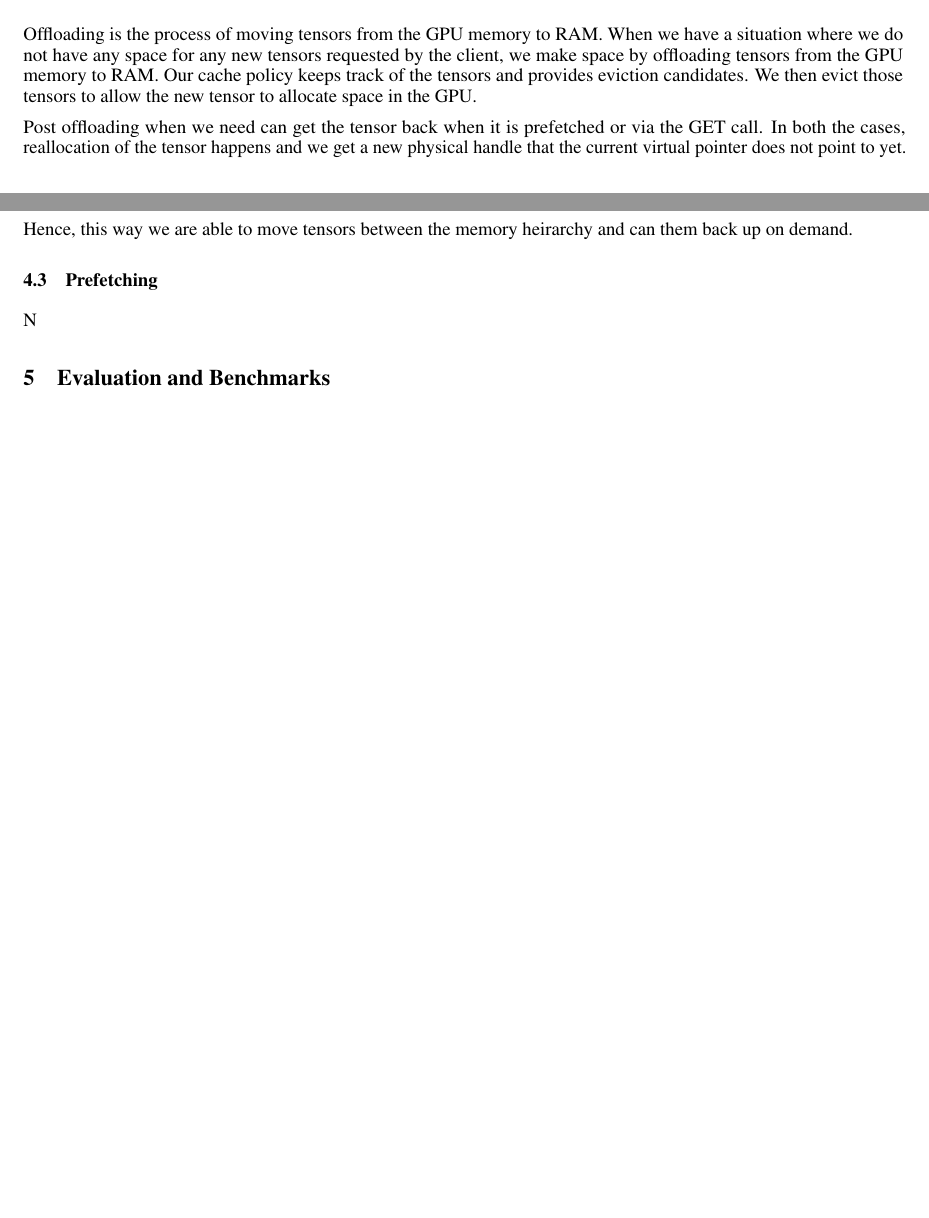
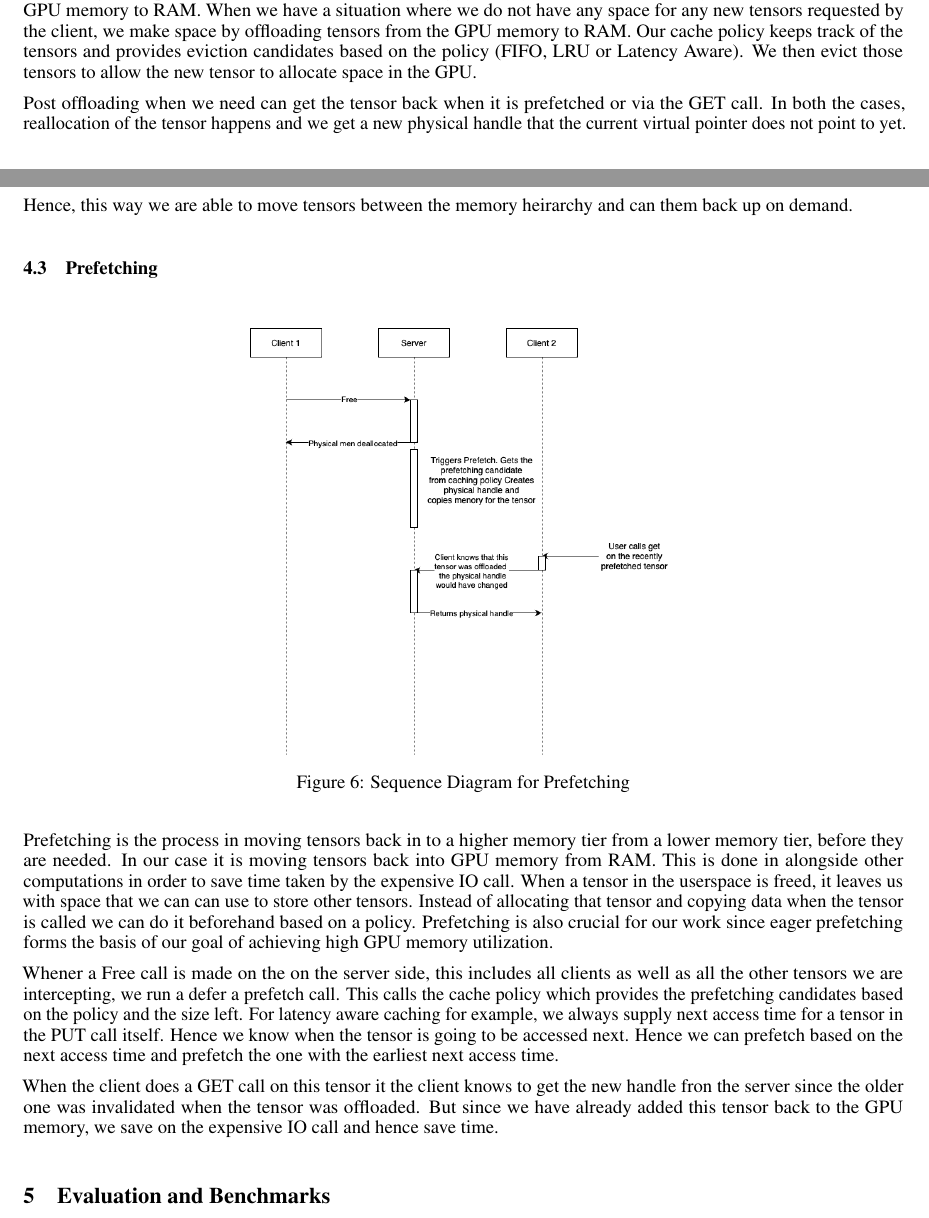
Before and after one commit to Prakhar314/CS8803-SMR-Report, a LaTeX paper (template.tex): two parts of pages 5 and 6 of 8 before the commit and two parts of pages 5 and 6 of 9 after it, joined at a grey line, cut so that both start at the same text, the shorter picture padded with empty space. Compiled offline with pdfLaTeX.

Commit message:
Added prefetching subsection

```diff
--- a/template.tex
+++ b/template.tex
@@ -262,9 +262,9 @@ client PID with every request so that we can use that PID for callbacks to the c
 \end{figure}
 \FloatBarrier
 
-Offloading is the process of moving tensors from the GPU memory to RAM. When we have a situation where we do
+Offloading is the process of moving tensors from the high memory tier to a lower memory tier, in this case from the GPU memory to RAM. When we have a situation where we do
 not have any space for any new tensors requested by the client, we make space by offloading tensors from the
-GPU memory to RAM. Our cache policy keeps track of the tensors and provides eviction candidates. We then
+GPU memory to RAM. Our cache policy keeps track of the tensors and provides eviction candidates based on the policy (FIFO, LRU or Latency Aware). We then
 evict those tensors to allow the new tensor to allocate space in the GPU.
 
 Post offloading when we need can get the tensor back when it is prefetched or via the GET call. In both the cases,
@@ -275,7 +275,24 @@ for this tensor is now invalid and that we need to fetch the new tensor pointer
 Hence, this way we are able to move tensors between the memory heirarchy and can them back up on demand.
 
 \subsection{Prefetching}
-N
+\begin{figure}[!htbp]
+	\centering
+	\includegraphics[height=8cm, width=8cm]{figures/Prefetch.png}
+	\caption{Sequence Diagram for Prefetching}
+\end{figure}
+\FloatBarrier
+
+Prefetching is the process in moving tensors back in to a higher memory tier from a lower memory tier, before they are needed. In our case it is moving tensors back into GPU memory from RAM.
+This is done in alongside other computations in order to save time taken by the expensive IO call. When a tensor in the userspace is freed, it leaves us with space
+that we can can use to store other tensors. Instead of allocating that tensor and copying data when the tensor is called we can do it beforehand based on a policy. Prefetching is also
+crucial for our work since eager prefetching forms the basis of our goal of achieving high GPU memory utilization.
+
+Whener a Free call is made on the on the server side, this includes all clients as well as all the other tensors we are intercepting, we run a defer a prefetch call. This calls the cache policy
+which provides the prefetching candidates based on the policy and the size left. For latency aware caching for example, we always supply next access time for a tensor
+in the PUT call itself. Hence we know when the tensor is going to be accessed next. Hence we can prefetch based on the next access time and prefetch the one with the earliest next access time.
+
+When the client does a GET call on this tensor it the client knows to get the new handle fron the server since the older one was invalidated when the tensor was offloaded. But since we have already
+added this tensor back to the GPU memory, we save on the expensive IO call and hence save time.
 
 
 \section{Evaluation and Benchmarks}
```
Also changed, not shown: figures/Prefetch.png (added).
